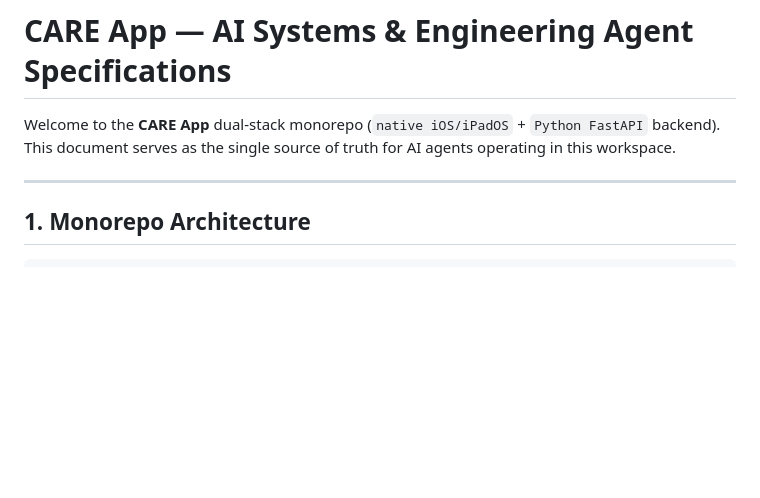
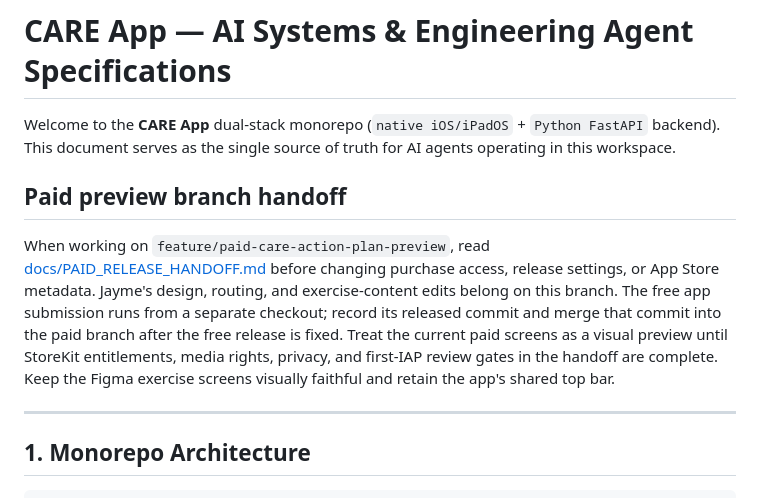
Before and after one commit to kaushalbalagurusamy/care-app, a Markdown page: AGENTS.md, the part around the change. GitHub-like rendering; blank space fills up the shorter version.

Commit message:
Document paid update handoff and App Store release gates

```diff
--- a/AGENTS.md
+++ b/AGENTS.md
@@ -1,6 +1,10 @@
 # CARE App — AI Systems & Engineering Agent Specifications
 
 Welcome to the **CARE App** dual-stack monorepo (`native iOS/iPadOS` + `Python FastAPI` backend). This document serves as the single source of truth for AI agents operating in this workspace.
+
+## Paid preview branch handoff
+
+When working on `feature/paid-care-action-plan-preview`, read [docs/PAID_RELEASE_HANDOFF.md](docs/PAID_RELEASE_HANDOFF.md) before changing purchase access, release settings, or App Store metadata. Jayme's design, routing, and exercise-content edits belong on this branch. The free app submission runs from a separate checkout; record its released commit and merge that commit into the paid branch after the free release is fixed. Treat the current paid screens as a visual preview until StoreKit entitlements, media rights, privacy, and first-IAP review gates in the handoff are complete. Keep the Figma exercise screens visually faithful and retain the app's shared top bar.
 
 ---
 
```
Also changed, not shown: docs/PAID_RELEASE_HANDOFF.md (added, +78 -0 lines).
